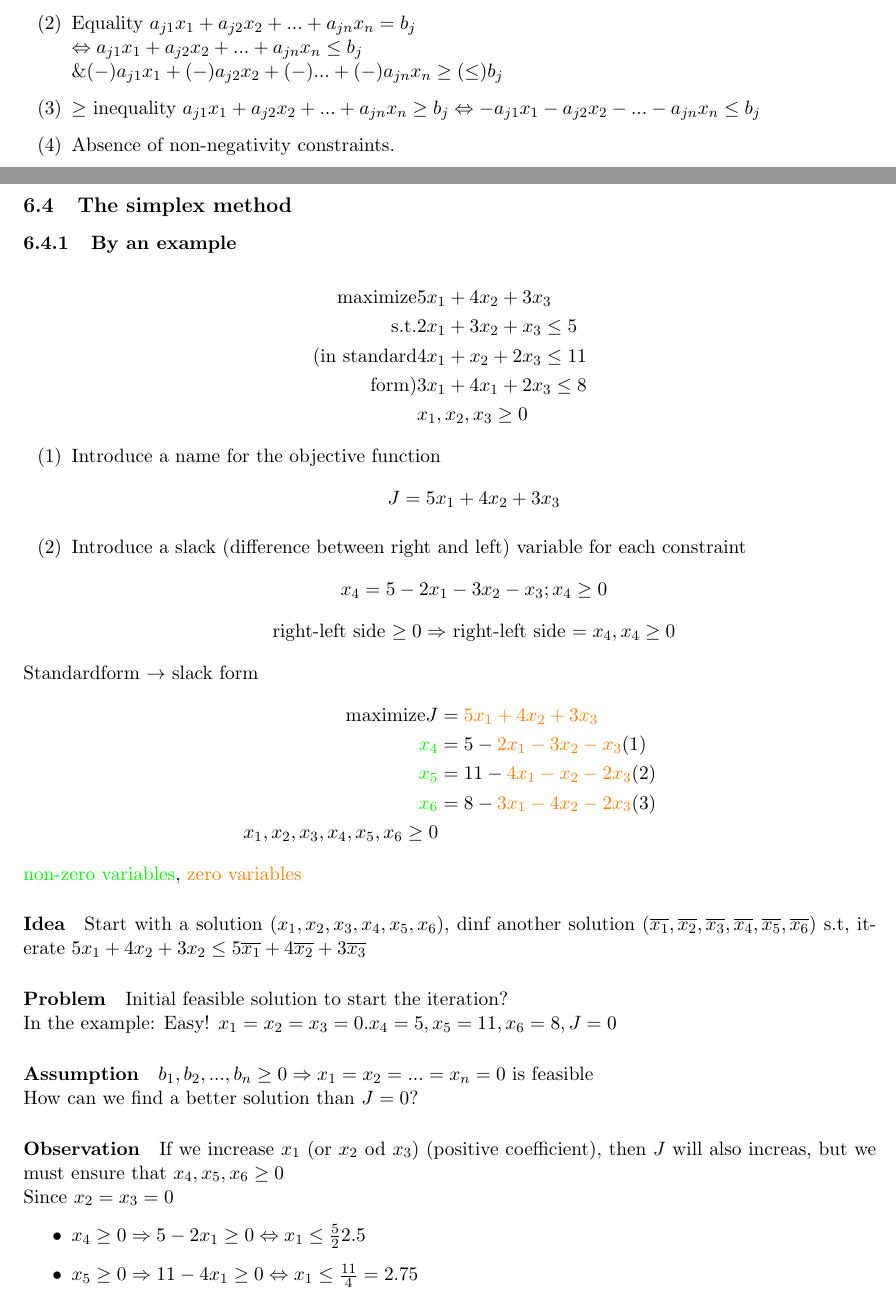
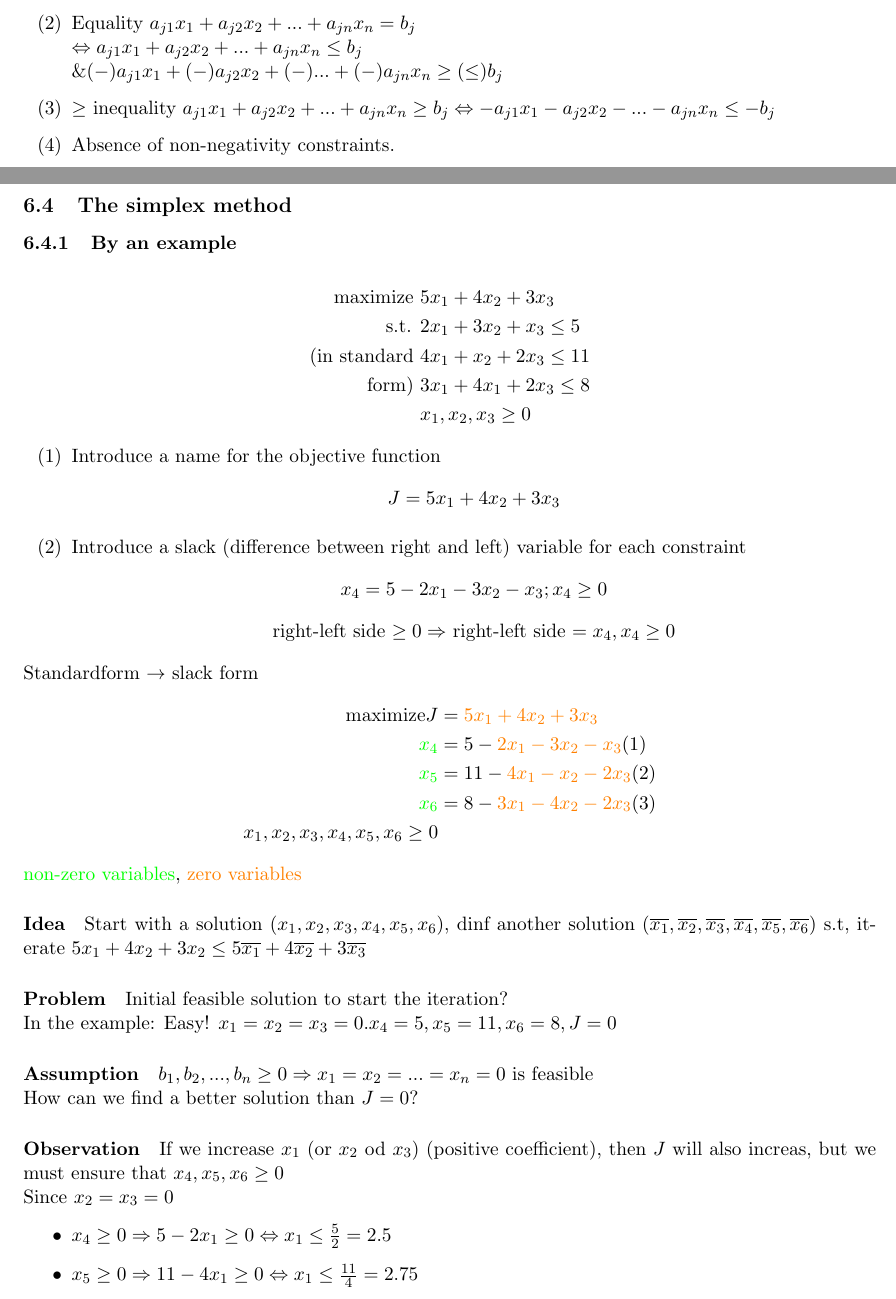
Before and after one commit to ccbreuning/MAlgo-Skript, a LaTeX document (Gesamt_Skript.tex, which reads LinProg/Mitschrieb.tex): two parts of pages 57 and 58 of 62, joined at a grey line, cut so that both start at the same text. Compiled offline with pdfLaTeX.

Commit message:
small mistakes

```diff
--- a/LinProg/Mitschrieb.tex
+++ b/LinProg/Mitschrieb.tex
@@ -120,7 +121,7 @@ Why not in standard form?
 \item[(1)] minimize $c_1x_1+c_2x_2+...+c_nx_n \Leftrightarrow$ maximize $-c_1x_1-c_2x_2-...-c_nx_n$
 \item[(2)] Equality $a_{j1}x_1 + a_{j2}x_2 + ... + a_{jn}x_n = b_j$ \\ $\Leftrightarrow a_{j1}x_1 + a_{j2}x_2 + ... + a_{jn}x_n \leq b_j$ \\
 $\& (-) a_{j1}x_1 +(-) a_{j2}x_2 +(-) ... +(-) a_{jn}x_n \geq (\leq) b_j$
-\item[(3)] $\geq$ inequality $a_{j1}x_1 + a_{j2}x_2 + ... + a_{jn}x_n \geq b_j \Leftrightarrow -a_{j1}x_1 - a_{j2}x_2 - ... - a_{jn}x_n \leq b_j$
+\item[(3)] $\geq$ inequality $a_{j1}x_1 + a_{j2}x_2 + ... + a_{jn}x_n \geq b_j \Leftrightarrow -a_{j1}x_1 - a_{j2}x_2 - ... - a_{jn}x_n \leq -b_j$
 \item[(4)] Absence of non-negativity constraints.
 \end{itemize}
 Replace: \\
@@ -170,7 +171,7 @@ How can we find a better solution than $J=0$?
 \paragraph{Observation} If we increase $x_1$ (or $x_2$ od $x_3$) (positive coefficient), then $J$ will also increas, but we must ensure that $x_4,x_5,x_6 \geq 0$ \\
 Since $x_2=x_3 = 0$
 \begin{itemize}
-	\item $x_4 \geq 0 \Rightarrow 5-2x_1 \geq 0 \Leftrightarrow x_1 \leq \frac{5}{2} 2.5$
+	\item $x_4 \geq 0 \Rightarrow 5-2x_1 \geq 0 \Leftrightarrow x_1 \leq \frac{5}{2}= 2.5$
 	\item $x_5 \geq 0 \Rightarrow 11-4x_1 \geq 0 \Leftrightarrow x_1 \leq \frac{11}{4} = 2.75$
 	\item $x_6 \geq 0 \Rightarrow 8 -3x_1 \geq 0 \Leftrightarrow x_1 \leq \frac{8}{3}= 2.66...$
 \end{itemize}
```
Also changed, not shown: LinProg/Mitschrieb.tex (9 more changed lines).
